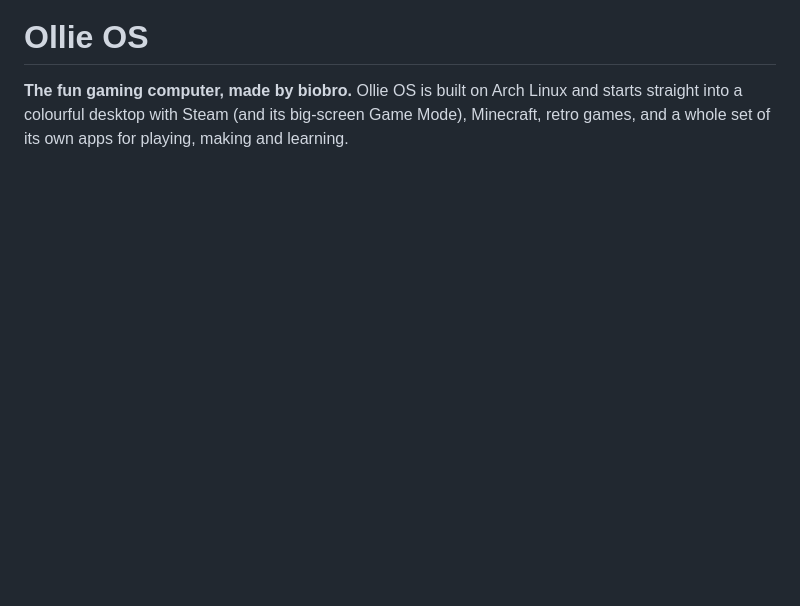
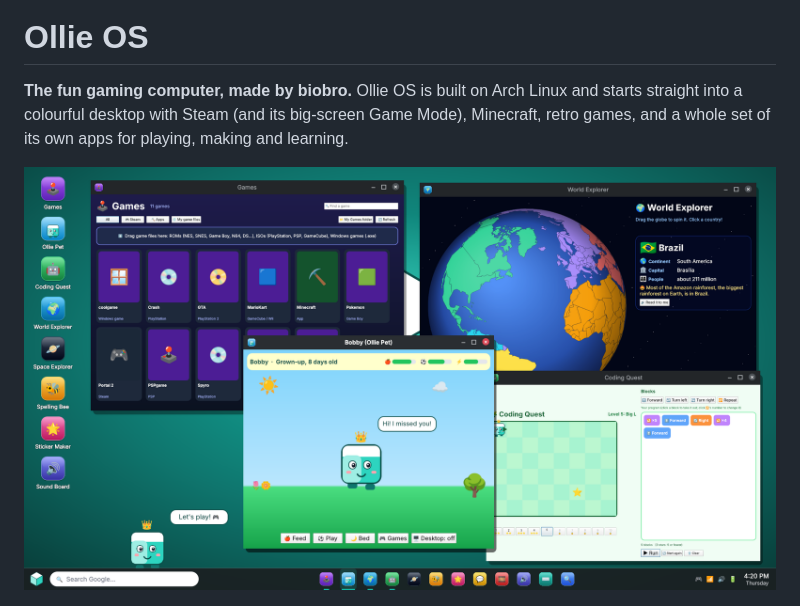
Before and after one commit to robertpjenkins-bot/Oliver, a Markdown page: README.md, the part around the change. Drawn GitHub-style; pictures changed too: docs/ollie-os-desktop.png (added); blank space fills up the shorter version.

Commit message:
A picture of the Ollie OS desktop with its new apps
docs/ollie-os-desktop.png, put together by os/art/icons/Desktop.qml from
real parts: Ollie OS's background, the apps' own windows, their icons,
the Ollie Pet on the desktop and a bar like Ollie OS's. At the top of
the README.

Co-Authored-By: Claude Opus 5.5 <noreply@anthropic.com>

```diff
--- a/README.md
+++ b/README.md
@@ -6,6 +6,8 @@
 and starts straight into a colourful desktop with Steam (and its big-screen
 Game Mode), Minecraft, retro games, and a whole set of its own apps for
 playing, making and learning.
+
+![Ollie OS's apps](docs/ollie-os-desktop.png)
 
 ![Ollie OS's apps](docs/ollie-os-showcase.jpg)
 
```
Also changed, not shown: 1 other file.
